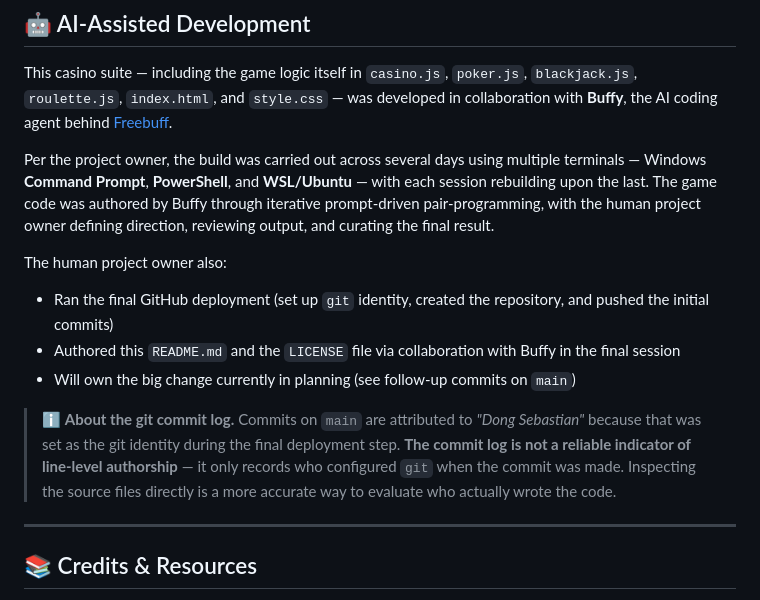
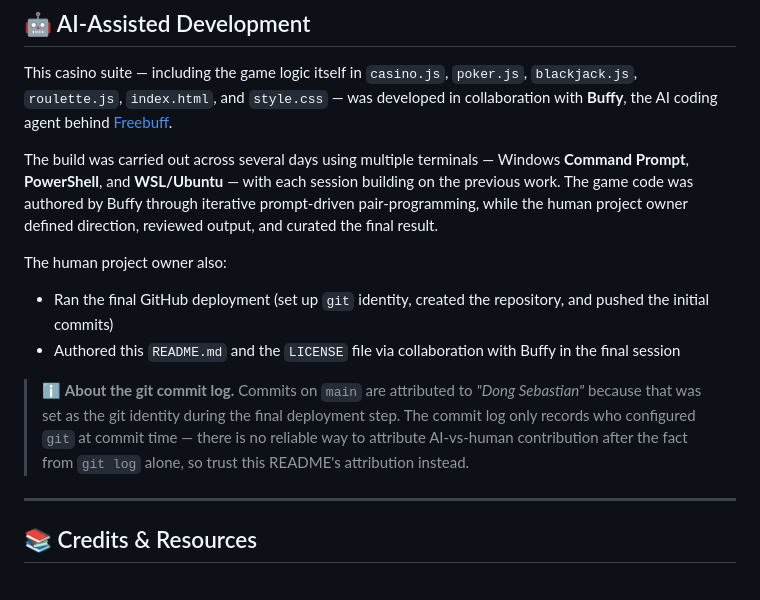
Before and after one commit to dongsebastian86-lab/dsebastian-poker-game, a Markdown page: README.md, the part around the change. GitHub-like rendering.

Commit message:
Polish AI-Assisted section: drop stale forward-looking bullet, soften authorship oracle, fix 'rebuild/Per the project owner'

```diff
--- a/README.md
+++ b/README.md
@@ -97,12 +97,12 @@ This casino suite — including the game logic itself in
 `index.html`, and `style.css` — was developed in collaboration
 with **Buffy**, the AI coding agent behind [Freebuff](https://freebuff.com).
 
-Per the project owner, the build was carried out across several
-days using multiple terminals — Windows **Command Prompt**,
-**PowerShell**, and **WSL/Ubuntu** — with each session rebuilding
-upon the last. The game code was authored by Buffy through iterative
-prompt-driven pair-programming, with the human project owner
-defining direction, reviewing output, and curating the final result.
+The build was carried out across several days using multiple
+terminals — Windows **Command Prompt**, **PowerShell**, and
+**WSL/Ubuntu** — with each session building on the previous
+work. The game code was authored by Buffy through iterative
+prompt-driven pair-programming, while the human project owner
+defined direction, reviewed output, and curated the final result.
 
 The human project owner also:
 
@@ -110,16 +110,13 @@ The human project owner also:
   the repository, and pushed the initial commits)
 - Authored this `README.md` and the `LICENSE` file via collaboration
   with Buffy in the final session
-- Will own the big change currently in planning (see follow-up
-  commits on `main`)
 
 > ℹ️ **About the git commit log.** Commits on `main` are
 > attributed to *"Dong Sebastian"* because that was set as the
-> git identity during the final deployment step. **The commit log
-> is not a reliable indicator of line-level authorship** — it only
-> records who configured `git` when the commit was made. Inspecting
-> the source files directly is a more accurate way to evaluate who
-> actually wrote the code.
+> git identity during the final deployment step. The commit log
+> only records who configured `git` at commit time — there is no
+> reliable way to attribute AI-vs-human contribution after the fact
+> from `git log` alone, so trust this README's attribution instead.
 
 ---
 
```
